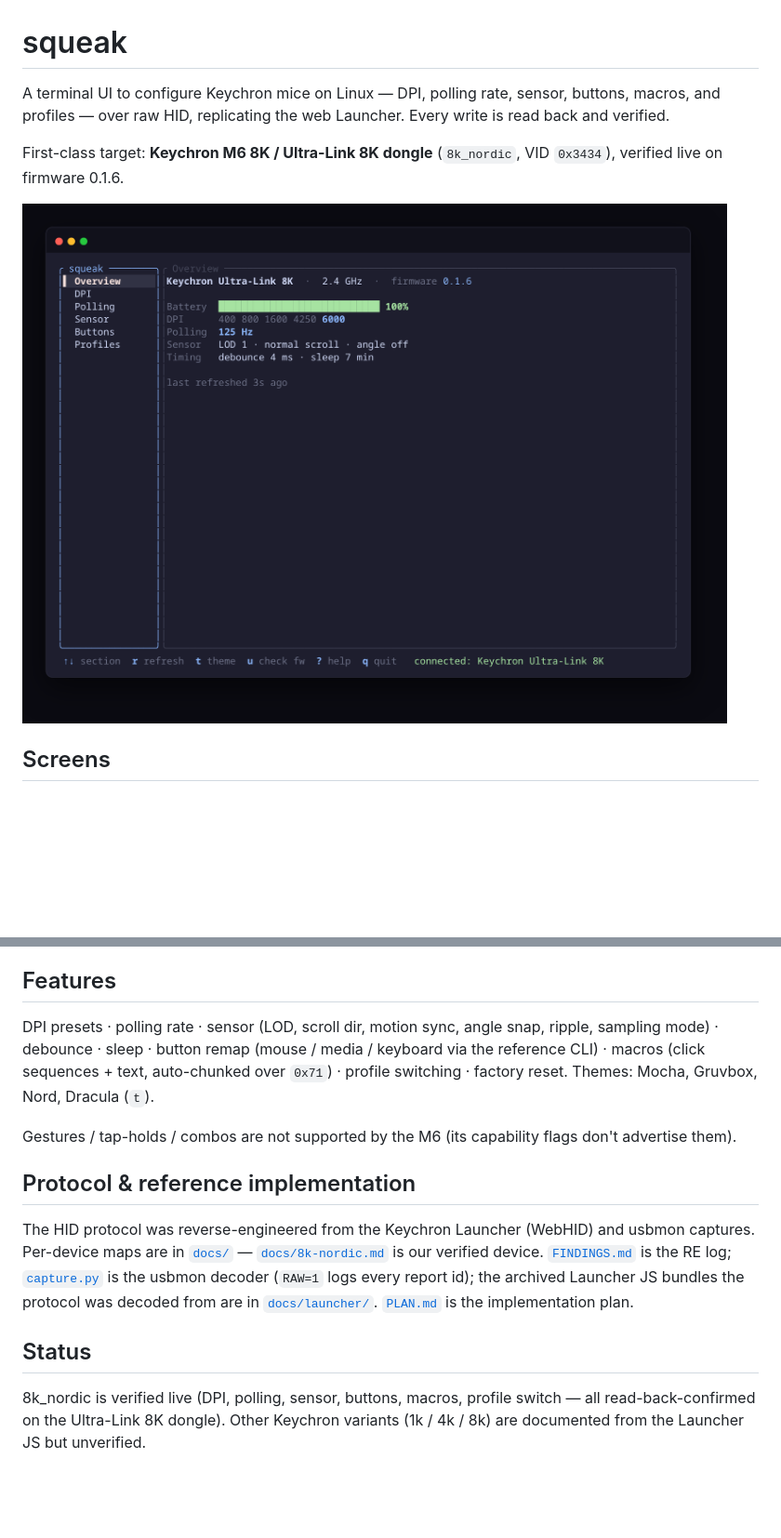
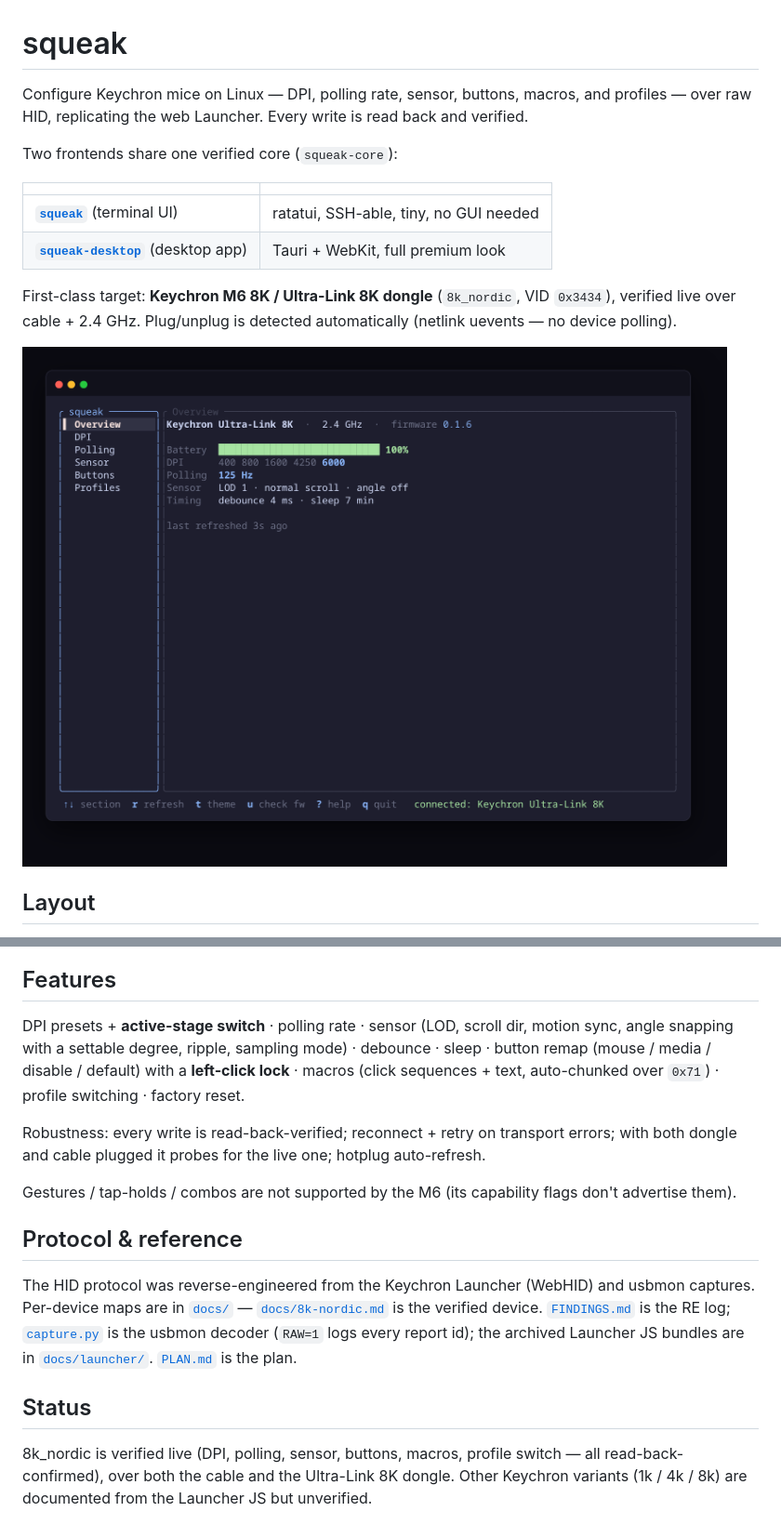
Before and after one commit to Stoica-Mihai/squeak, a Markdown page: README.md, 2 parts joined by grey strips. Shown at 93% size. Rendered like a GitHub page; blank space fills up the shorter version.

```diff
--- a/README.md
+++ b/README.md
@@ -1,13 +1,21 @@
 # squeak
 
-A terminal UI to configure Keychron mice on Linux — DPI, polling rate, sensor,
-buttons, macros, and profiles — over raw HID, replicating the web Launcher.
-Every write is read back and verified.
+Configure Keychron mice on Linux — DPI, polling rate, sensor, buttons, macros,
+and profiles — over raw HID, replicating the web Launcher. Every write is read
+back and verified.
+
+Two frontends share one verified core (`squeak-core`):
+
+| | |
+|---|---|
+| **[`squeak`](crates/squeak-tui/README.md)** (terminal UI) | ratatui, SSH-able, tiny, no GUI needed |
+| **[`squeak-desktop`](crates/squeak-desktop/README.md)** (desktop app) | Tauri + WebKit, full premium look |
 
 First-class target: **Keychron M6 8K / Ultra-Link 8K dongle** (`8k_nordic`,
-VID `0x3434`), verified live on firmware 0.1.6.
+VID `0x3434`), verified live over cable + 2.4 GHz. Plug/unplug is detected
+automatically (netlink uevents — no device polling).
 
-<img src="docs/screenshots/overview.png" alt="squeak Overview screen" width="820">
+<img src="docs/screenshots/overview.png" alt="squeak terminal UI" width="760">
 
-## Screens
+## Layout
 
@@ -150,27 +54,31 @@ version and shows `✓ latest` / `⬆ X available` on the Overview firmware line
 
 ## Features
 
-DPI presets · polling rate · sensor (LOD, scroll dir, motion sync, angle snap,
-ripple, sampling mode) · debounce · sleep · button remap (mouse / media /
-keyboard via the reference CLI) · macros (click sequences + text, auto-chunked
-over `0x71`) · profile switching · factory reset. Themes: Mocha, Gruvbox, Nord,
-Dracula (`t`).
+DPI presets + **active-stage switch** · polling rate · sensor (LOD, scroll dir,
+motion sync, angle snapping with a settable degree, ripple, sampling mode) ·
+debounce · sleep · button remap (mouse / media / disable / default) with a
+**left-click lock** · macros (click sequences + text, auto-chunked over `0x71`)
+· profile switching · factory reset.
+
+Robustness: every write is read-back-verified; reconnect + retry on transport
+errors; with both dongle and cable plugged it probes for the live one; hotplug
+auto-refresh.
 
 Gestures / tap-holds / combos are not supported by the M6 (its capability flags
 don't advertise them).
 
-## Protocol & reference implementation
+## Protocol & reference
 
 The HID protocol was reverse-engineered from the Keychron Launcher (WebHID) and
 usbmon captures. Per-device maps are in [`docs/`](docs/) —
-[`docs/8k-nordic.md`](docs/8k-nordic.md) is our verified device.
+[`docs/8k-nordic.md`](docs/8k-nordic.md) is the verified device.
 [`FINDINGS.md`](FINDINGS.md) is the RE log; [`capture.py`](capture.py) is the
 usbmon decoder (`RAW=1` logs every report id); the archived Launcher JS bundles
-the protocol was decoded from are in [`docs/launcher/`](docs/launcher/).
-[`PLAN.md`](PLAN.md) is the implementation plan.
+are in [`docs/launcher/`](docs/launcher/). [`PLAN.md`](PLAN.md) is the plan.
 
 ## Status
 
 8k_nordic is verified live (DPI, polling, sensor, buttons, macros, profile
-switch — all read-back-confirmed on the Ultra-Link 8K dongle). Other Keychron
-variants (1k / 4k / 8k) are documented from the Launcher JS but unverified.
+switch — all read-back-confirmed), over both the cable and the Ultra-Link 8K
+dongle. Other Keychron variants (1k / 4k / 8k) are documented from the Launcher
+JS but unverified.
```
Also changed, not shown: other parts of README.md (+13 -117 lines), crates/squeak-desktop/README.md (added, +43 -0 lines), crates/squeak-tui/README.md (added, +87 -0 lines).
